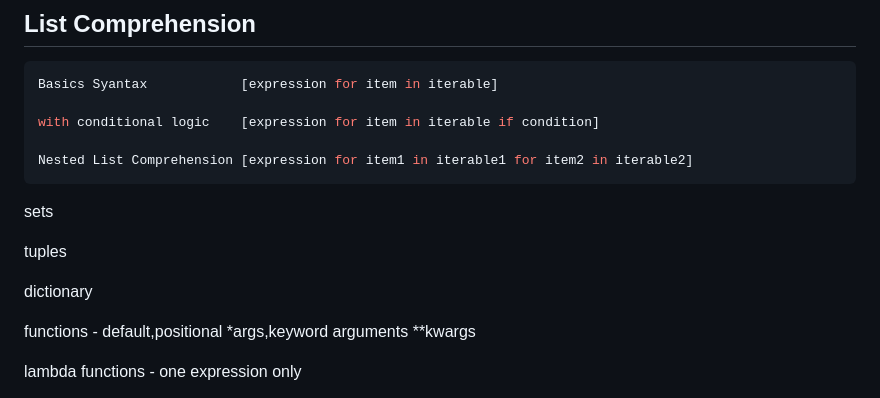
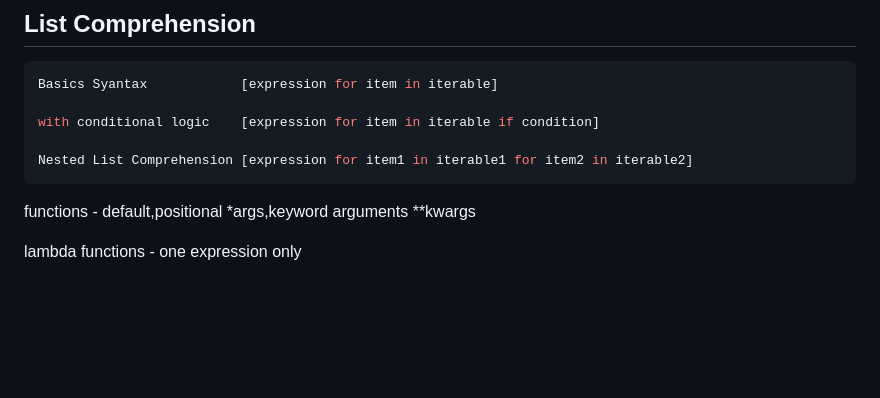
Before and after one commit to vinaysai99/MLops, a Markdown page: Python/README.md, the part around the change. Rendered like a GitHub page; blank space fills up the shorter version.

````diff
--- a/Python/README.md
+++ b/Python/README.md
@@ -52,11 +52,6 @@ with conditional logic    [expression for item in iterable if condition]
 Nested List Comprehension [expression for item1 in iterable1 for item2 in iterable2]
 ```
 
-sets
-
-tuples
-
-dictionary
 
 functions - default,positional *args,keyword arguments **kwargs
 
````
